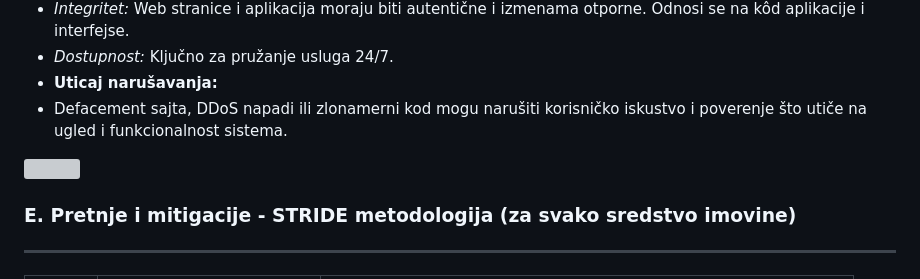
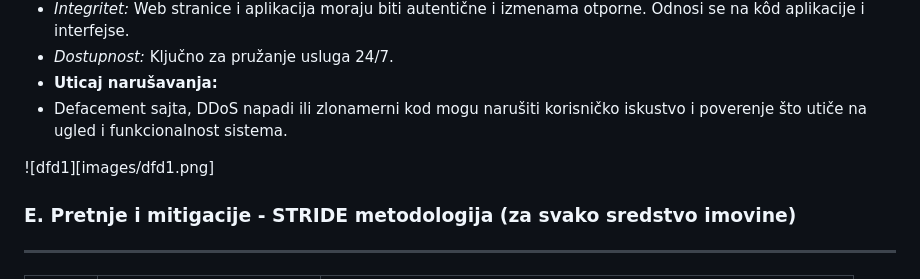
Before and after one commit to marijazhiv/RBS-TEAM-10, a Markdown page: rbs-domaci-2.md, the part around the change. Drawn GitHub-style; grey boxes are pictures that could not be loaded.

```diff
--- a/rbs-domaci-2.md
+++ b/rbs-domaci-2.md
@@ -148,7 +148,7 @@ U okviru procesa modelovanja pretnji (Threat Modeling), jedan od ključnih korak
 * **Uticaj narušavanja:**
 * Defacement sajta, DDoS napadi ili zlonamerni kod mogu narušiti korisničko iskustvo i poverenje što utiče na ugled i funkcionalnost sistema.
 
-![][image1]
+![dfd1][images/dfd1.png]
 
 ### E. Pretnje i mitigacije \- STRIDE metodologija (za svako sredstvo imovine)
 
```
